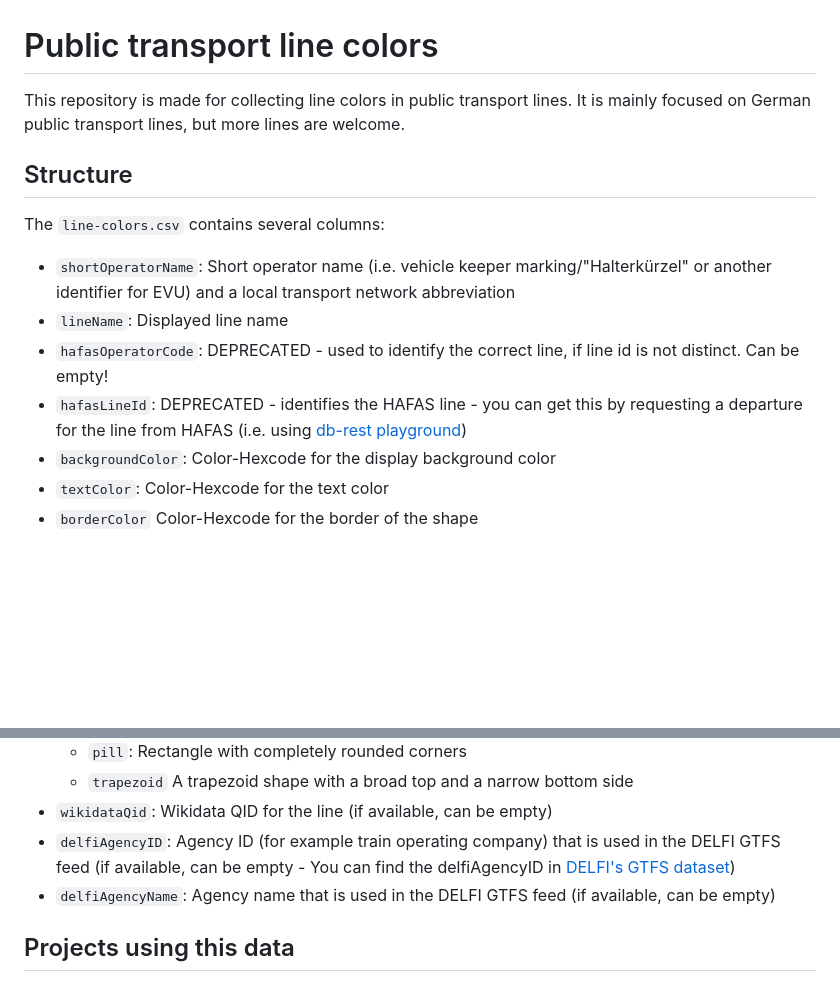
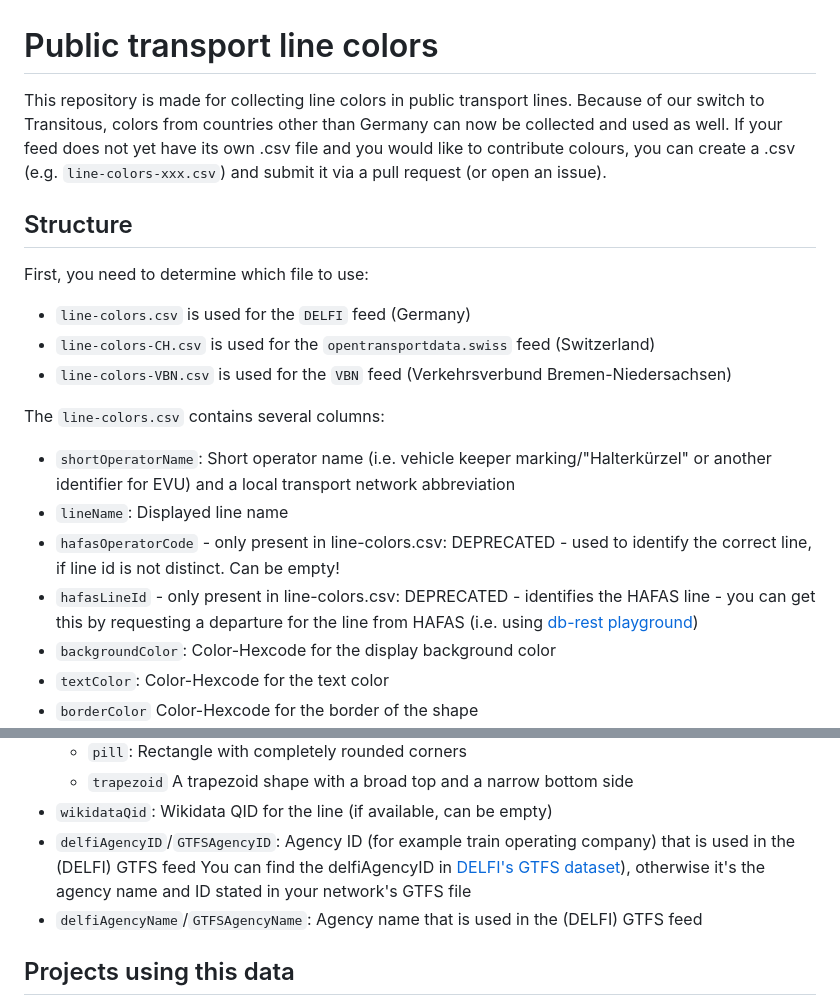
Before and after one commit to Traewelling/line-colors, a Markdown page: README.md, 2 parts joined by grey strips. GitHub-like rendering; blank space fills up the shorter version.

Commit message:
Update README.md (#399)
* Update README.md

* Update README.md

Co-authored-by: luna-cant-code <223513004+luna-cant-code@users.noreply.github.com>

* Update README.md

Co-authored-by: luna-cant-code <223513004+luna-cant-code@users.noreply.github.com>

* Update README.md

Co-authored-by: luna-cant-code <223513004+luna-cant-code@users.noreply.github.com>

* Update README.md

Co-authored-by: luna-cant-code <223513004+luna-cant-code@users.noreply.github.com>

---------

Co-authored-by: luna-cant-code <223513004+luna-cant-code@users.noreply.github.com>

```diff
--- a/README.md
+++ b/README.md
@@ -1,17 +1,23 @@
 # Public transport line colors
 
 This repository is made for collecting line colors in public transport lines.
-It is mainly focused on German public transport lines, but more lines are welcome.
+Because of our switch to Transitous, colors from countries other than Germany can now be collected and used as well.
+If your feed does not yet have its own .csv file and you would like to contribute colours, you can create a .csv (e.g. `line-colors-xxx.csv`) and submit it via a pull request (or open an issue).
 
 ## Structure
+
+First, you need to determine which file to use:
+- `line-colors.csv` is used for the `DELFI` feed (Germany)
+- `line-colors-CH.csv` is used for the `opentransportdata.swiss` feed (Switzerland)
+- `line-colors-VBN.csv` is used for the `VBN` feed (Verkehrsverbund Bremen-Niedersachsen)
 
 The `line-colors.csv` contains several columns:
 
 - `shortOperatorName`: Short operator name (i.e. vehicle keeper marking/"Halterkürzel" or another identifier for EVU)
   and a local transport network abbreviation
 - `lineName`: Displayed line name
-- `hafasOperatorCode`: DEPRECATED - used to identify the correct line, if line id is not distinct. Can be empty!
-- `hafasLineId`: DEPRECATED - identifies the HAFAS line - you can get this by requesting a departure for the line from
+- `hafasOperatorCode` - only present in line-colors.csv: DEPRECATED - used to identify the correct line, if line id is not distinct. Can be empty!
+- `hafasLineId` - only present in line-colors.csv: DEPRECATED - identifies the HAFAS line - you can get this by requesting a departure for the line from
   HAFAS (i.e.
   using [db-rest playground](https://petstore.swagger.io/?url=https%3A%2F%2Fv6.db.transport.rest%2F.well-known%2Fservice-desc%0A))
 - `backgroundColor`: Color-Hexcode for the display background color
@@ -25,9 +31,9 @@ The `line-colors.csv` contains several columns:
     - `pill`: Rectangle with completely rounded corners
     - `trapezoid` A trapezoid shape with a broad top and a narrow bottom side
 - `wikidataQid`: Wikidata QID for the line (if available, can be empty)
-- `delfiAgencyID`: Agency ID (for example train operating company) that is used in the DELFI GTFS feed (if available,
-  can be empty - You can find the delfiAgencyID in [DELFI's GTFS dataset](https://www.opendata-oepnv.de/ht/de/datensaetze/sharing?tx_vrrkit_view%5Bsharing%5D=eyJkYXRhc2V0IjoiZGV1dHNjaGxhbmR3ZWl0ZS1zb2xsZmFocnBsYW5kYXRlbi1ndGZzIn0))
-- `delfiAgencyName`: Agency name that is used in the DELFI GTFS feed (if available, can be empty)
+- `delfiAgencyID`/`GTFSAgencyID`: Agency ID (for example train operating company) that is used in the (DELFI) GTFS feed
+ You can find the delfiAgencyID in [DELFI's GTFS dataset](https://www.opendata-oepnv.de/ht/de/datensaetze/sharing?tx_vrrkit_view%5Bsharing%5D=eyJkYXRhc2V0IjoiZGV1dHNjaGxhbmR3ZWl0ZS1zb2xsZmFocnBsYW5kYXRlbi1ndGZzIn0)), otherwise it's the agency name and ID stated in your network's GTFS file
+- `delfiAgencyName`/`GTFSAgencyName`: Agency name that is used in the (DELFI) GTFS feed
 
 ## Projects using this data
 
```
